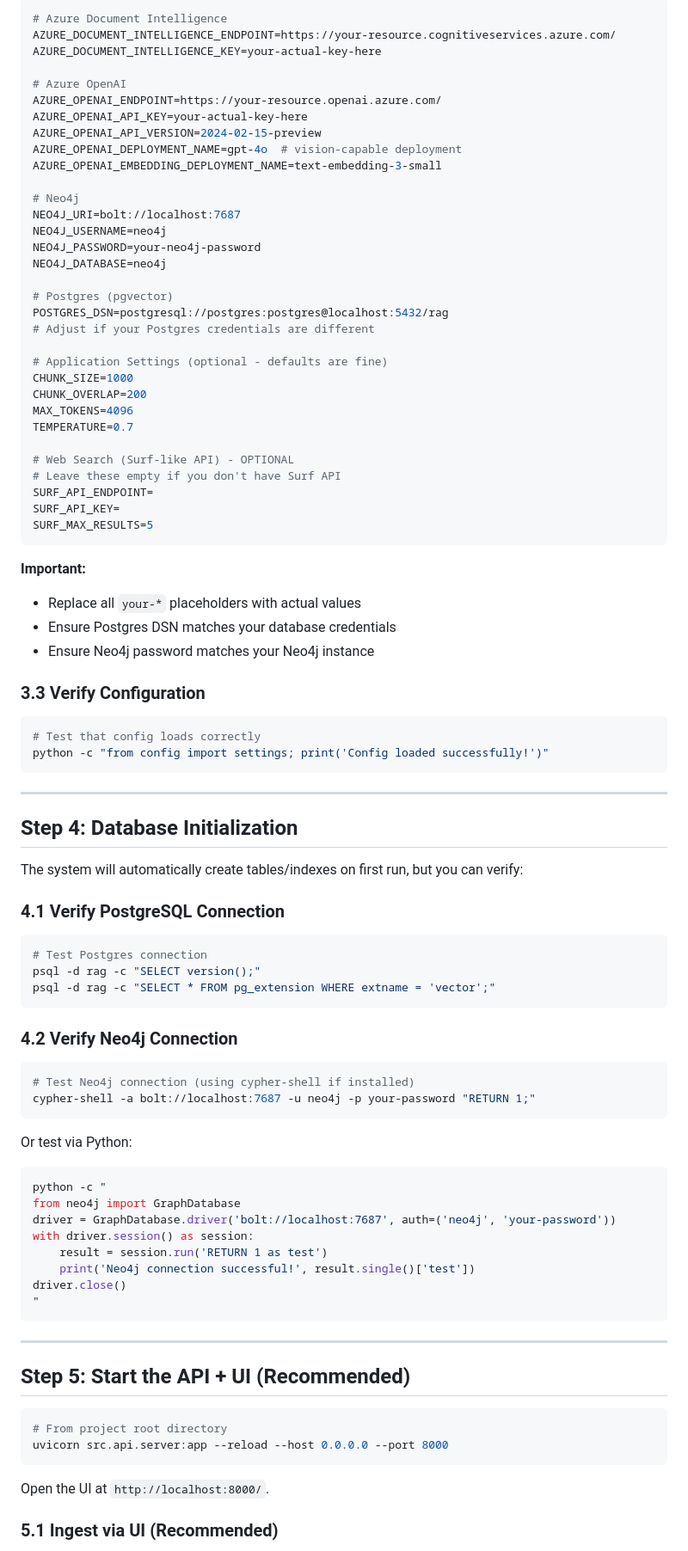
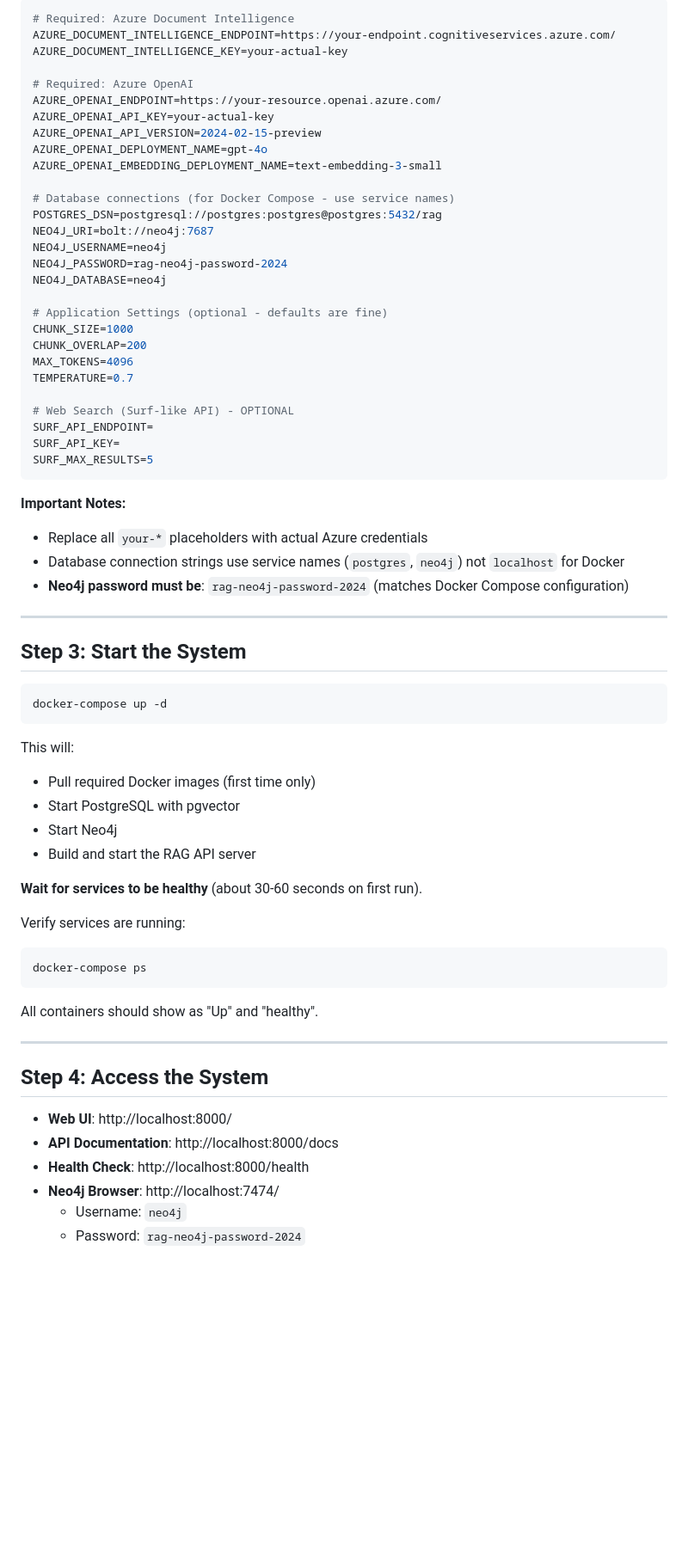
Before and after one commit to kandrateja/RAG_AI_agent, a Markdown page: SETUP_GUIDE.md, the part around one of its changes. Shown at 86% size. GitHub-like rendering; blank space fills up the shorter version.

Commit message:
setup guide changes

````diff
--- a/SETUP_GUIDE.md
+++ b/SETUP_GUIDE.md
@@ -176,25 +37,22 @@ Edit `.env` with your actual values:
 
 ```env
-# Azure Document Intelligence
-AZURE_DOCUMENT_INTELLIGENCE_ENDPOINT=https://your-resource.cognitiveservices.azure.com/
-AZURE_DOCUMENT_INTELLIGENCE_KEY=your-actual-key-here
+# Required: Azure Document Intelligence
+AZURE_DOCUMENT_INTELLIGENCE_ENDPOINT=https://your-endpoint.cognitiveservices.azure.com/
+AZURE_DOCUMENT_INTELLIGENCE_KEY=your-actual-key
 
-# Azure OpenAI
+# Required: Azure OpenAI
 AZURE_OPENAI_ENDPOINT=https://your-resource.openai.azure.com/
-AZURE_OPENAI_API_KEY=your-actual-key-here
+AZURE_OPENAI_API_KEY=your-actual-key
 AZURE_OPENAI_API_VERSION=2024-02-15-preview
-AZURE_OPENAI_DEPLOYMENT_NAME=gpt-4o  # vision-capable deployment
+AZURE_OPENAI_DEPLOYMENT_NAME=gpt-4o
 AZURE_OPENAI_EMBEDDING_DEPLOYMENT_NAME=text-embedding-3-small
 
-# Neo4j
-NEO4J_URI=bolt://localhost:7687
+# Database connections (for Docker Compose - use service names)
+POSTGRES_DSN=postgresql://postgres:postgres@postgres:5432/rag
+NEO4J_URI=bolt://neo4j:7687
 NEO4J_USERNAME=neo4j
-NEO4J_PASSWORD=your-neo4j-password
+NEO4J_PASSWORD=rag-neo4j-password-2024
 NEO4J_DATABASE=neo4j
-
-# Postgres (pgvector)
-POSTGRES_DSN=postgresql://postgres:postgres@localhost:5432/rag
-# Adjust if your Postgres credentials are different
 
 # Application Settings (optional - defaults are fine)
 CHUNK_SIZE=1000
@@ -203,68 +61,49 @@ MAX_TOKENS=4096
 TEMPERATURE=0.7
 
 # Web Search (Surf-like API) - OPTIONAL
-# Leave these empty if you don't have Surf API
 SURF_API_ENDPOINT=
 SURF_API_KEY=
 SURF_MAX_RESULTS=5
 ```
 
-**Important:**
-- Replace all `your-*` placeholders with actual values
-- Ensure Postgres DSN matches your database credentials
-- Ensure Neo4j password matches your Neo4j instance
-
-### 3.3 Verify Configuration
-
-```bash
-# Test that config loads correctly
-python -c "from config import settings; print('Config loaded successfully!')"
-```
+**Important Notes:**
+- Replace all `your-*` placeholders with actual Azure credentials
+- Database connection strings use service names (`postgres`, `neo4j`) not `localhost` for Docker
+- **Neo4j password must be**: `rag-neo4j-password-2024` (matches Docker Compose configuration)
 
 ---
 
-## Step 4: Database Initialization
-
-The system will automatically create tables/indexes on first run, but you can verify:
-
-### 4.1 Verify PostgreSQL Connection
+## Step 3: Start the System
 
 ```bash
-# Test Postgres connection
-psql -d rag -c "SELECT version();"
-psql -d rag -c "SELECT * FROM pg_extension WHERE extname = 'vector';"
+docker-compose up -d
 ```
 
-### 4.2 Verify Neo4j Connection
+This will:
+- Pull required Docker images (first time only)
+- Start PostgreSQL with pgvector
+- Start Neo4j
+- Build and start the RAG API server
 
+**Wait for services to be healthy** (about 30-60 seconds on first run).
+
+Verify services are running:
 ```bash
-# Test Neo4j connection (using cypher-shell if installed)
-cypher-shell -a bolt://localhost:7687 -u neo4j -p your-password "RETURN 1;"
+docker-compose ps
 ```
 
-Or test via Python:
-
-```bash
-python -c "
-from neo4j import GraphDatabase
-driver = GraphDatabase.driver('bolt://localhost:7687', auth=('neo4j', 'your-password'))
-with driver.session() as session:
-    result = session.run('RETURN 1 as test')
-    print('Neo4j connection successful!', result.single()['test'])
-driver.close()
-"
-```
+All containers should show as "Up" and "healthy".
 
 ---
 
-## Step 5: Start the API + UI (Recommended)
+## Step 4: Access the System
 
-```bash
-# From project root directory
-uvicorn src.api.server:app --reload --host 0.0.0.0 --port 8000
-```
+- **Web UI**: http://localhost:8000/
+- **API Documentation**: http://localhost:8000/docs
+- **Health Check**: http://localhost:8000/health
+- **Neo4j Browser**: http://localhost:7474/
+  - Username: `neo4j`
+  - Password: `rag-neo4j-password-2024`
 
-Open the UI at `http://localhost:8000/`.
 
-### 5.1 Ingest via UI (Recommended)
 
````
Also changed, not shown: other parts of SETUP_GUIDE.md (+124 -261 lines).
